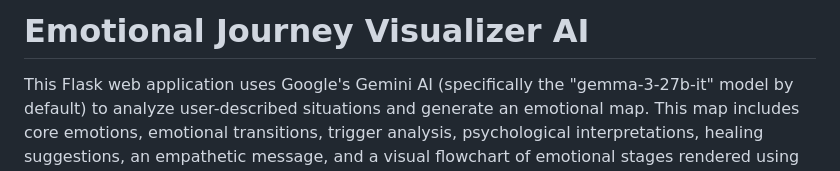
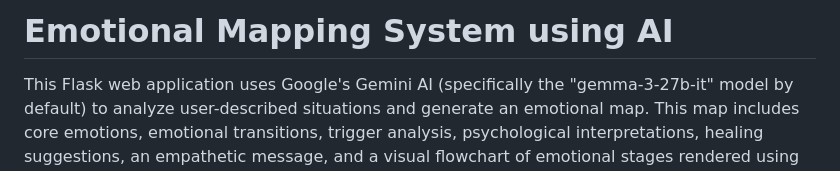
Before and after one commit to pourushsiddharth/emotional-mapping, a Markdown page: README.md, the part around the change. Drawn GitHub-style.

```diff
--- a/README.md
+++ b/README.md
@@ -1,4 +1,4 @@
-# Emotional Journey Visualizer AI
+# Emotional Mapping System using AI
 
 This Flask web application uses Google's Gemini AI (specifically the "gemma-3-27b-it" model by default) to analyze user-described situations and generate an emotional map. This map includes core emotions, emotional transitions, trigger analysis, psychological interpretations, healing suggestions, an empathetic message, and a visual flowchart of emotional stages rendered using Graphviz.
 
```
